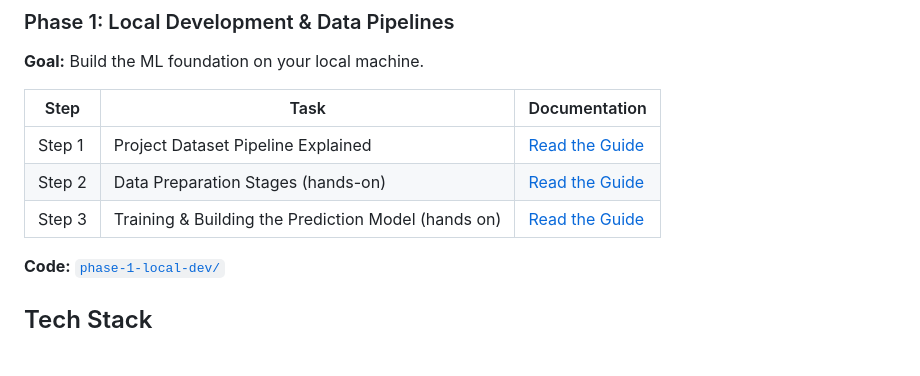
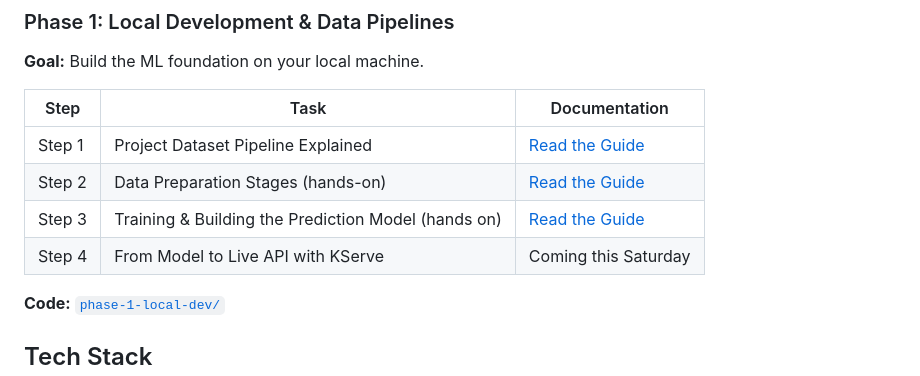
Before and after one commit to techiescamp/mlops-for-devops, a Markdown page: README.md, the part around the change. Drawn GitHub-style; blank space fills up the shorter version.

Commit message:
[Update] - Steps

```diff
--- a/README.md
+++ b/README.md
@@ -97,6 +97,7 @@ One use case, end to end. This keeps the focus on infrastructure and operations,
 | Step 1 | Project Dataset Pipeline Explained | [Read the Guide](https://newsletter.devopscube.com/p/building-a-dataset-pipeline) |
 | Step 2 | Data Preparation Stages (hands-on) | [Read the Guide](https://newsletter.devopscube.com/p/mlops-data-preparation) |
 | Step 3 | Training & Building the Prediction Model (hands on) | [Read the Guide](https://newsletter.devopscube.com/p/mlops-training-the-model) |
+| Step 4 | From Model to Live API with KServe | Coming this Saturday |
 
 **Code:** [`phase-1-local-dev/`](phase-1-local-dev/)
 ## Tech Stack
```
